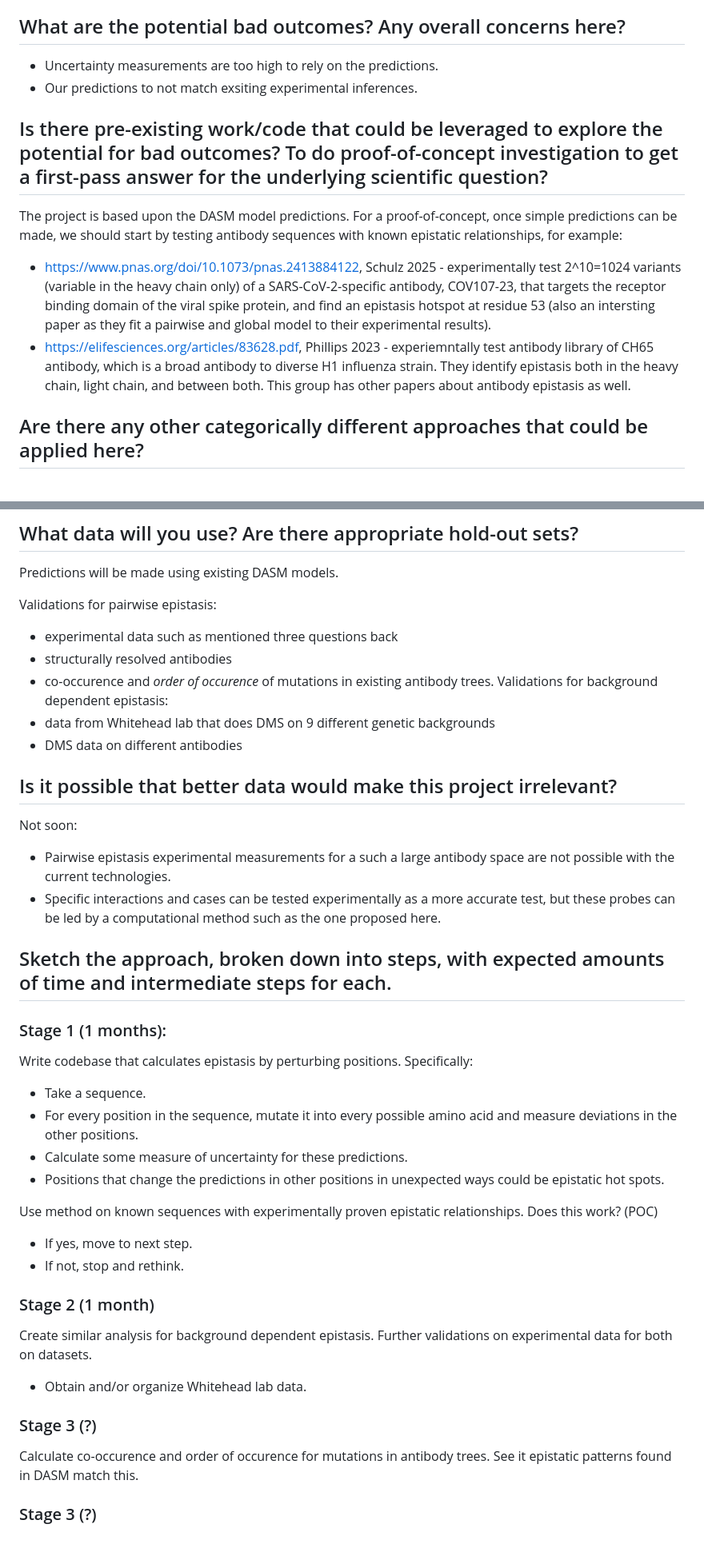
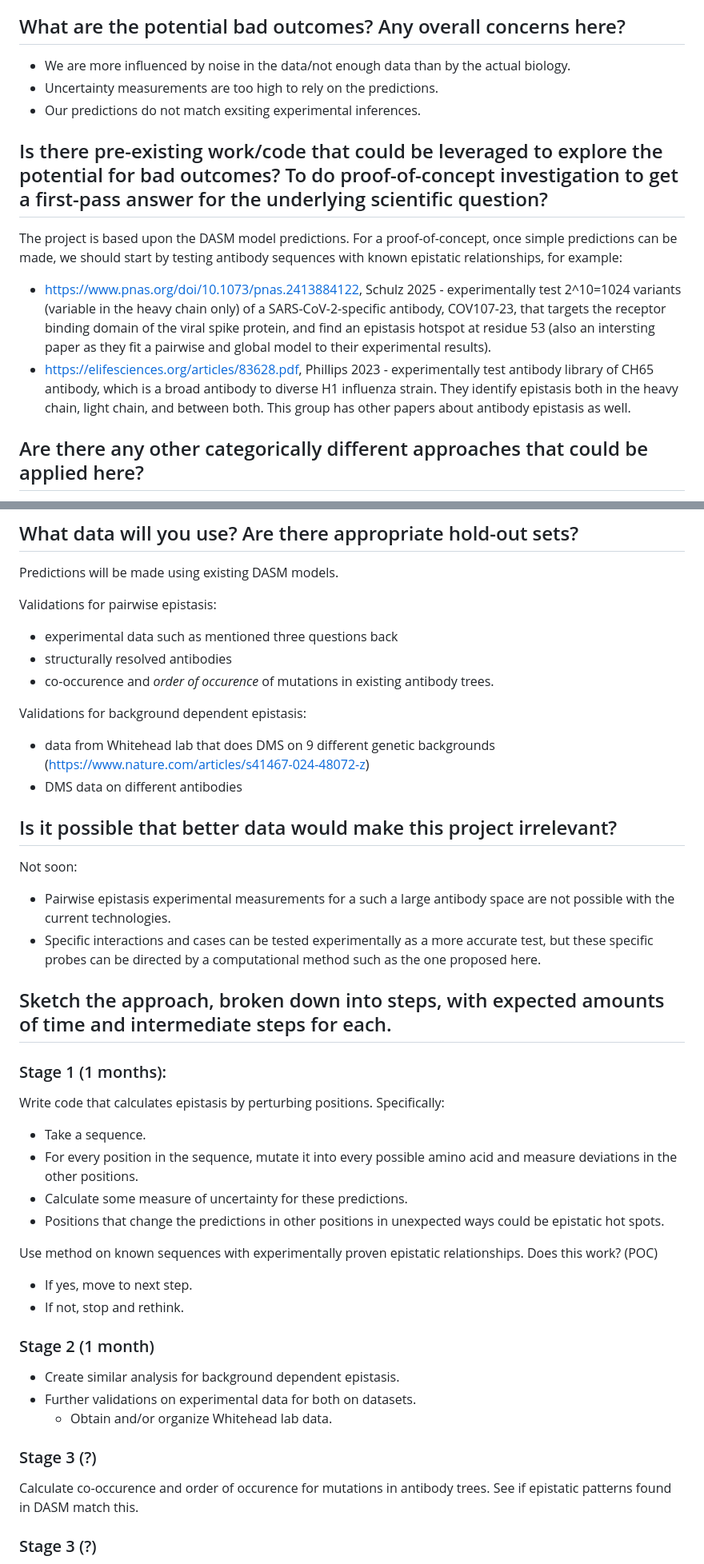
Before and after one commit to matsengrp/dasm-epistasis-experiments, a Markdown page: preflight.md, 2 parts joined by grey strips. Shown: that part at 80% size. Drawn GitHub-style; blank space fills up the shorter version.

```diff
--- a/preflight.md
+++ b/preflight.md
@@ -23,13 +23,14 @@ We are able to predict epistasis in any antibody sequence, and our predictions a
 Vaccine and theraputic antibody design are shifted from a "one mutation at a time" approach to a more sophisticated view that leverages the complex dependencies within antibody structure and function, informing strategies such as sequential therapeutic interventions
 
 ## What are the potential bad outcomes? Any overall concerns here?
+- We are more influenced by noise in the data/not enough data than by the actual biology.
 - Uncertainty measurements are too high to rely on the predictions.
-- Our predictions to not match exsiting experimental inferences.
+- Our predictions do not match exsiting experimental inferences.
 
 ## Is there pre-existing work/code that could be leveraged to explore the potential for bad outcomes? To do proof-of-concept investigation to get a first-pass answer for the underlying scientific question?
 The project is based upon the DASM model predictions. For a proof-of-concept, once simple predictions can be made, we should start by testing antibody sequences with known epistatic relationships, for example:
 - https://www.pnas.org/doi/10.1073/pnas.2413884122, Schulz 2025 - experimentally test 2^10=1024 variants (variable in the heavy chain only) of a SARS-CoV-2-specific antibody, COV107-23, that targets the receptor binding domain of the viral spike protein, and find an epistasis hotspot at residue 53 (also an intersting paper as they fit a pairwise and global model to their experimental results).
-- https://elifesciences.org/articles/83628.pdf, Phillips 2023 - experiemntally test antibody library of CH65 antibody, which is a broad antibody to diverse H1 influenza strain. They identify epistasis both in the heavy chain, light chain, and between both. This group has other papers about antibody epistasis as well.
+- https://elifesciences.org/articles/83628.pdf, Phillips 2023 - experimentally test antibody library of CH65 antibody, which is a broad antibody to diverse H1 influenza strain. They identify epistasis both in the heavy chain, light chain, and between both. This group has other papers about antibody epistasis as well.
 
 ## Are there any other categorically different approaches that could be applied here?
 Not that I am aware of.
@@ -44,20 +45,21 @@ Validations for pairwise epistasis:
 - experimental data such as mentioned three questions back
 - structurally resolved antibodies
 - co-occurence and *order of occurence* of mutations in existing antibody trees.
+
+
 Validations for background dependent epistasis:
-- data from Whitehead lab that does DMS on 9 different genetic backgrounds
+- data from Whitehead lab that does DMS on 9 different genetic backgrounds (https://www.nature.com/articles/s41467-024-48072-z)
 - DMS data on different antibodies
 
 ## Is it possible that better data would make this project irrelevant?
 Not soon:
 - Pairwise epistasis experimental measurements for a such a large antibody space are not possible with the current technologies.
-- Specific interactions and cases can be tested experimentally as a more accurate test, but these probes can be led by a computational method such as the one proposed here.
+- Specific interactions and cases can be tested experimentally as a more accurate test, but these specific probes can be directed by a computational method such as the one proposed here.
 
 ## Sketch the approach, broken down into steps, with expected amounts of time and intermediate steps for each.
 
-
 ### Stage 1 (1 months):
-Write codebase that calculates epistasis by perturbing positions. Specifically:
+Write code that calculates epistasis by perturbing positions. Specifically:
 - Take a sequence.
 - For every position in the sequence, mutate it into every possible amino acid and measure deviations in the other positions.
 - Calculate some measure of uncertainty for these predictions.
@@ -68,12 +70,13 @@ Use method on known sequences with experimentally proven epistatic relationships
 - If not, stop and rethink.
 
 ### Stage 2 (1 month)
-Create similar analysis for background dependent epistasis.
-Further validations on experimental data for both on datasets.
-- Obtain and/or organize Whitehead lab data.
+- Create similar analysis for background dependent epistasis.
+- Further validations on experimental data for both on datasets.
+  - Obtain and/or organize Whitehead lab data.
 
 ### Stage 3 (?)
-Calculate co-occurence and order of occurence for mutations in antibody trees. See it epistatic patterns found in DASM match this.
+Calculate co-occurence and order of occurence for mutations in antibody trees.
+See if epistatic patterns found in DASM match this.
 
 ### Stage 3 (?)
 If we have systemic predictions of epistasis that work, we can use this to widen our understanding of their general evolutionary process:
```
